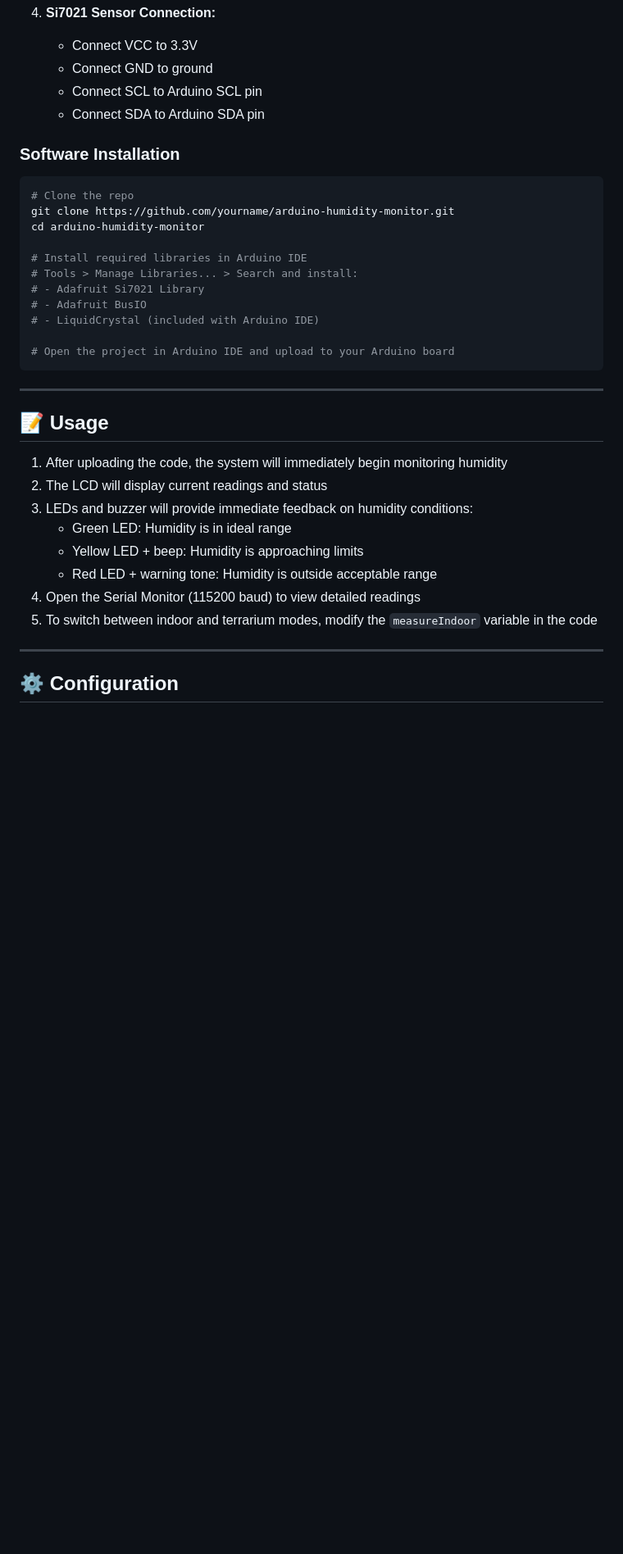
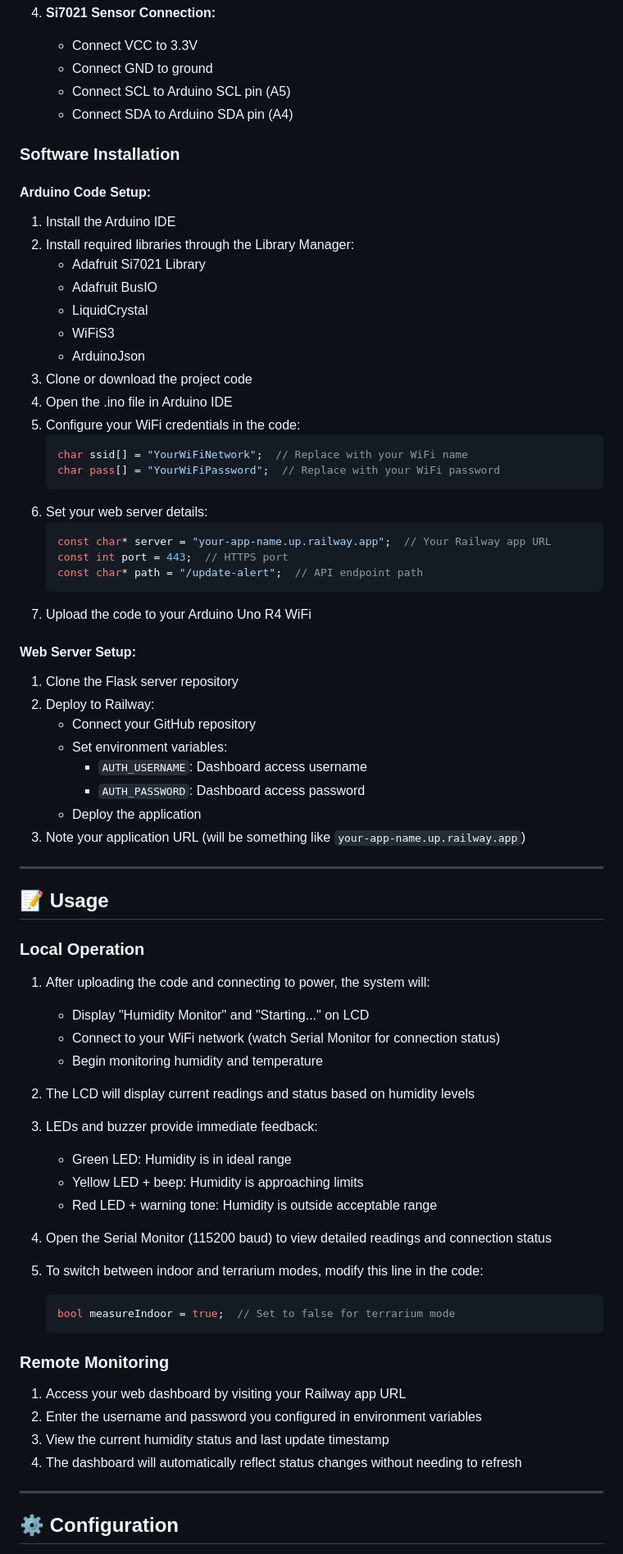
Before and after one commit to Greg4268/MoistureMonitor, a Markdown page: README.md, the part around the change printed below. Shown: that part at 82% size. Drawn GitHub-style; blank space fills up the shorter version.

````diff
--- a/README.md
+++ b/README.md
@@ -95,37 +150,77 @@ The system monitors humidity using the Si7021 sensor and provides feedback throu
 4. **Si7021 Sensor Connection:**
    - Connect VCC to 3.3V
    - Connect GND to ground
-   - Connect SCL to Arduino SCL pin
-   - Connect SDA to Arduino SDA pin
+   - Connect SCL to Arduino SCL pin (A5)
+   - Connect SDA to Arduino SDA pin (A4)
 
 ### Software Installation
 
-```bash
-# Clone the repo
-git clone https://github.com/yourname/arduino-humidity-monitor.git
-cd arduino-humidity-monitor
+#### Arduino Code Setup:
 
-# Install required libraries in Arduino IDE
-# Tools > Manage Libraries... > Search and install:
-# - Adafruit Si7021 Library
-# - Adafruit BusIO
-# - LiquidCrystal (included with Arduino IDE)
+1. Install the Arduino IDE
+2. Install required libraries through the Library Manager:
+   - Adafruit Si7021 Library
+   - Adafruit BusIO
+   - LiquidCrystal
+   - WiFiS3
+   - ArduinoJson
+3. Clone or download the project code
+4. Open the .ino file in Arduino IDE
+5. Configure your WiFi credentials in the code:
+   ```cpp
+   char ssid[] = "YourWiFiNetwork";  // Replace with your WiFi name
+   char pass[] = "YourWiFiPassword";  // Replace with your WiFi password
+   ```
+6. Set your web server details:
+   ```cpp
+   const char* server = "your-app-name.up.railway.app";  // Your Railway app URL
+   const int port = 443;  // HTTPS port
+   const char* path = "/update-alert";  // API endpoint path
+   ```
+7. Upload the code to your Arduino Uno R4 WiFi
 
-# Open the project in Arduino IDE and upload to your Arduino board
-```
+#### Web Server Setup:
+
+1. Clone the Flask server repository
+2. Deploy to Railway:
+   - Connect your GitHub repository
+   - Set environment variables:
+     - `AUTH_USERNAME`: Dashboard access username
+     - `AUTH_PASSWORD`: Dashboard access password
+   - Deploy the application
+3. Note your application URL (will be something like `your-app-name.up.railway.app`)
 
 ---
 
 ## 📝 Usage
 
-1. After uploading the code, the system will immediately begin monitoring humidity
-2. The LCD will display current readings and status
-3. LEDs and buzzer will provide immediate feedback on humidity conditions:
+### Local Operation
+
+1. After uploading the code and connecting to power, the system will:
+   - Display "Humidity Monitor" and "Starting..." on LCD
+   - Connect to your WiFi network (watch Serial Monitor for connection status)
+   - Begin monitoring humidity and temperature
+
+2. The LCD will display current readings and status based on humidity levels
+
+3. LEDs and buzzer provide immediate feedback:
    - Green LED: Humidity is in ideal range
    - Yellow LED + beep: Humidity is approaching limits
    - Red LED + warning tone: Humidity is outside acceptable range
-4. Open the Serial Monitor (115200 baud) to view detailed readings
-5. To switch between indoor and terrarium modes, modify the `measureIndoor` variable in the code
+
+4. Open the Serial Monitor (115200 baud) to view detailed readings and connection status
+
+5. To switch between indoor and terrarium modes, modify this line in the code:
+   ```cpp
+   bool measureIndoor = true;  // Set to false for terrarium mode
+   ```
+
+### Remote Monitoring
+
+1. Access your web dashboard by visiting your Railway app URL
+2. Enter the username and password you configured in environment variables
+3. View the current humidity status and last update timestamp
+4. The dashboard will automatically reflect status changes without needing to refresh
 
 ---
 
````
Also changed, not shown: other parts of README.md (+133 -39 lines), assets/criticalPage.png (added), assets/goodPage.png (added), assets/schematic.png (added), assets/tinker.png (added), 2 other files.
